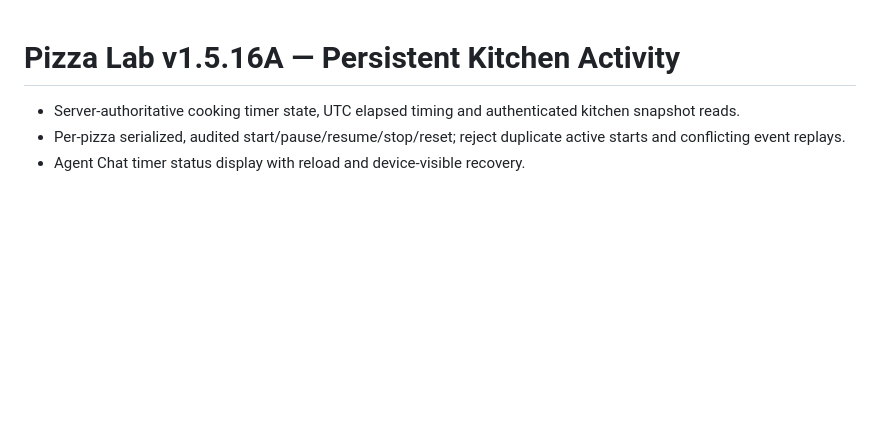
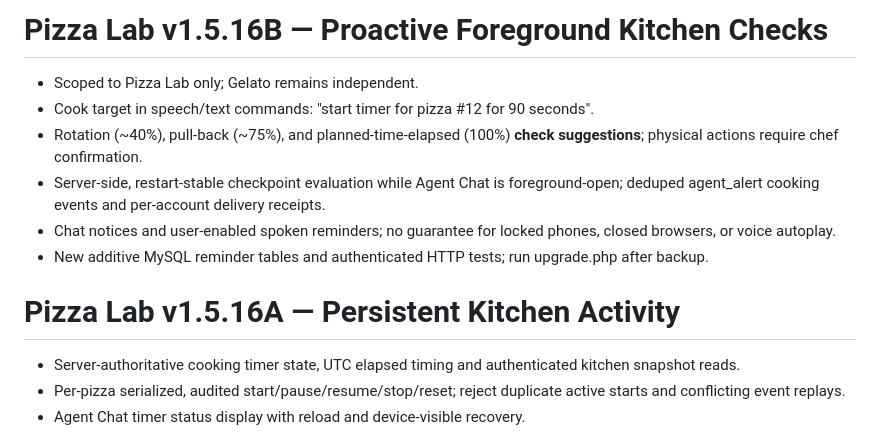
Before and after one commit to davemt74-lang/pizzathehut, a Markdown page: RELEASE_NOTES.md, the part around the change. Drawn GitHub-style; blank space fills up the shorter version.

Commit message:
release(v1516b): RELEASE_NOTES.md

```diff
--- a/RELEASE_NOTES.md
+++ b/RELEASE_NOTES.md
@@ -1,3 +1,12 @@
+# Pizza Lab v1.5.16B — Proactive Foreground Kitchen Checks
+
+- Scoped to Pizza Lab only; Gelato remains independent.
+- Cook target in speech/text commands: "start timer for pizza #12 for 90 seconds".
+- Rotation (~40%), pull-back (~75%), and planned-time-elapsed (100%) **check suggestions**; physical actions require chef confirmation.
+- Server-side, restart-stable checkpoint evaluation while Agent Chat is foreground-open; deduped agent_alert cooking events and per-account delivery receipts.
+- Chat notices and user-enabled spoken reminders; no guarantee for locked phones, closed browsers, or voice autoplay.
+- New additive MySQL reminder tables and authenticated HTTP tests; run upgrade.php after backup.
+
 # Pizza Lab v1.5.16A — Persistent Kitchen Activity
 
 - Server-authoritative cooking timer state, UTC elapsed timing and authenticated kitchen snapshot reads.
```
